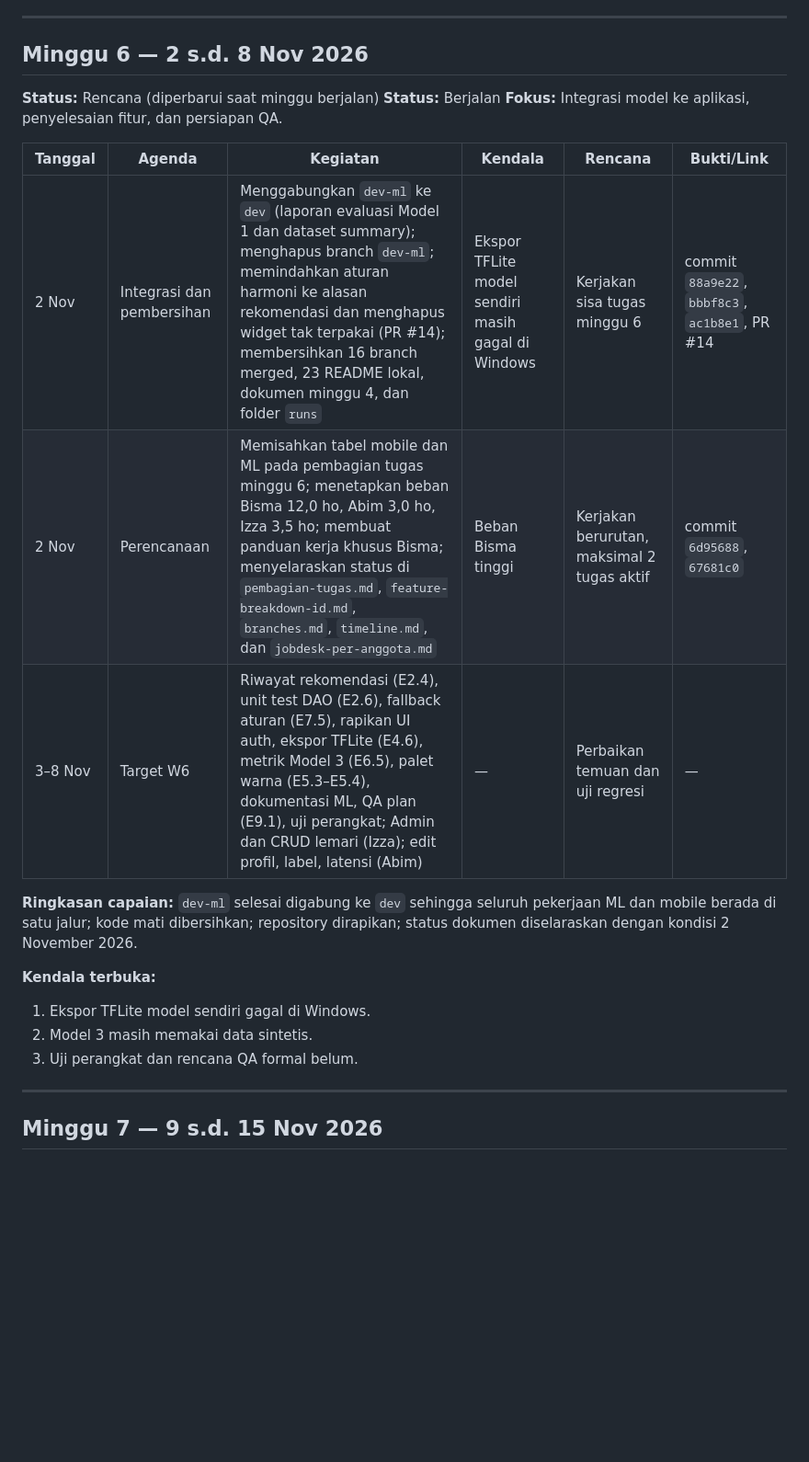
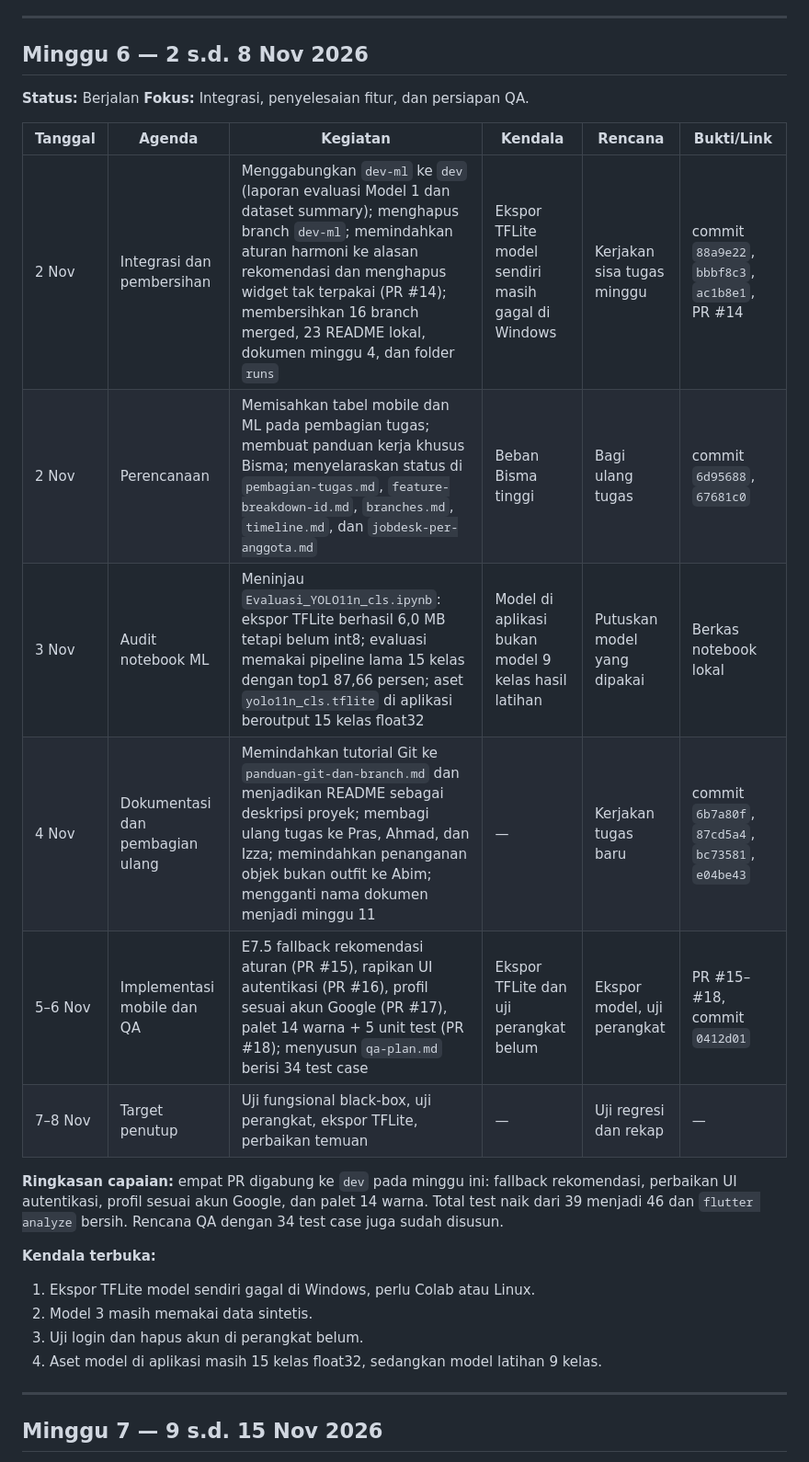
Before and after one commit to Bisminee/PBL-Mobile-Kelompok2-Semester5, a Markdown page: Pembagian Tugas/Logbook/logbook.md, the part around the change. Shown at 92% size. Drawn GitHub-style; blank space fills up the shorter version.

Commit message:
docs: tambah qa plan dan perbarui logbook minggu ini

```diff
--- a/Pembagian Tugas/Logbook/logbook.md
+++ b/Pembagian Tugas/Logbook/logbook.md
@@ -146,24 +146,28 @@ akun dan sudah tergabung di `dev`; enam PR digabung dan integrasi `dev` lulus
 
 ## Minggu 6 — 2 s.d. 8 Nov 2026
 
-**Status:** Rencana (diperbarui saat minggu berjalan)
 **Status:** Berjalan
-**Fokus:** Integrasi model ke aplikasi, penyelesaian fitur, dan persiapan QA.
+**Fokus:** Integrasi, penyelesaian fitur, dan persiapan QA.
 
 | Tanggal | Agenda | Kegiatan | Kendala | Rencana | Bukti/Link |
 |---------|--------|----------|---------|---------|------------|
-| 2 Nov | Integrasi dan pembersihan | Menggabungkan `dev-ml` ke `dev` (laporan evaluasi Model 1 dan dataset summary); menghapus branch `dev-ml`; memindahkan aturan harmoni ke alasan rekomendasi dan menghapus widget tak terpakai (PR #14); membersihkan 16 branch merged, 23 README lokal, dokumen minggu 4, dan folder `runs` | Ekspor TFLite model sendiri masih gagal di Windows | Kerjakan sisa tugas minggu 6 | commit `88a9e22`, `bbbf8c3`, `ac1b8e1`, PR #14 |
-| 2 Nov | Perencanaan | Memisahkan tabel mobile dan ML pada pembagian tugas minggu 6; menetapkan beban Bisma 12,0 ho, Abim 3,0 ho, Izza 3,5 ho; membuat panduan kerja khusus Bisma; menyelaraskan status di `pembagian-tugas.md`, `feature-breakdown-id.md`, `branches.md`, `timeline.md`, dan `jobdesk-per-anggota.md` | Beban Bisma tinggi | Kerjakan berurutan, maksimal 2 tugas aktif | commit `6d95688`, `67681c0` |
-| 3–8 Nov | Target W6 | Riwayat rekomendasi (E2.4), unit test DAO (E2.6), fallback aturan (E7.5), rapikan UI auth, ekspor TFLite (E4.6), metrik Model 3 (E6.5), palet warna (E5.3–E5.4), dokumentasi ML, QA plan (E9.1), uji perangkat; Admin dan CRUD lemari (Izza); edit profil, label, latensi (Abim) | — | Perbaikan temuan dan uji regresi | — |
+| 2 Nov | Integrasi dan pembersihan | Menggabungkan `dev-ml` ke `dev` (laporan evaluasi Model 1 dan dataset summary); menghapus branch `dev-ml`; memindahkan aturan harmoni ke alasan rekomendasi dan menghapus widget tak terpakai (PR #14); membersihkan 16 branch merged, 23 README lokal, dokumen minggu 4, dan folder `runs` | Ekspor TFLite model sendiri masih gagal di Windows | Kerjakan sisa tugas minggu | commit `88a9e22`, `bbbf8c3`, `ac1b8e1`, PR #14 |
+| 2 Nov | Perencanaan | Memisahkan tabel mobile dan ML pada pembagian tugas; membuat panduan kerja khusus Bisma; menyelaraskan status di `pembagian-tugas.md`, `feature-breakdown-id.md`, `branches.md`, `timeline.md`, dan `jobdesk-per-anggota.md` | Beban Bisma tinggi | Bagi ulang tugas | commit `6d95688`, `67681c0` |
+| 3 Nov | Audit notebook ML | Meninjau `Evaluasi_YOLO11n_cls.ipynb`: ekspor TFLite berhasil 6,0 MB tetapi belum int8; evaluasi memakai pipeline lama 15 kelas dengan top1 87,66 persen; aset `yolo11n_cls.tflite` di aplikasi beroutput 15 kelas float32 | Model di aplikasi bukan model 9 kelas hasil latihan | Putuskan model yang dipakai | Berkas notebook lokal |
+| 4 Nov | Dokumentasi dan pembagian ulang | Memindahkan tutorial Git ke `panduan-git-dan-branch.md` dan menjadikan README sebagai deskripsi proyek; membagi ulang tugas ke Pras, Ahmad, dan Izza; memindahkan penanganan objek bukan outfit ke Abim; mengganti nama dokumen menjadi minggu 11 | — | Kerjakan tugas baru | commit `6b7a80f`, `87cd5a4`, `bc73581`, `e04be43` |
+| 5–6 Nov | Implementasi mobile dan QA | E7.5 fallback rekomendasi aturan (PR #15), rapikan UI autentikasi (PR #16), profil sesuai akun Google (PR #17), palet 14 warna + 5 unit test (PR #18); menyusun `qa-plan.md` berisi 34 test case | Ekspor TFLite dan uji perangkat belum | Ekspor model, uji perangkat | PR #15–#18, commit `0412d01` |
+| 7–8 Nov | Target penutup | Uji fungsional black-box, uji perangkat, ekspor TFLite, perbaikan temuan | — | Uji regresi dan rekap | — |
 
-**Ringkasan capaian:** `dev-ml` selesai digabung ke `dev` sehingga seluruh
-pekerjaan ML dan mobile berada di satu jalur; kode mati dibersihkan; repository
-dirapikan; status dokumen diselaraskan dengan kondisi 2 November 2026.
+**Ringkasan capaian:** empat PR digabung ke `dev` pada minggu ini: fallback
+rekomendasi, perbaikan UI autentikasi, profil sesuai akun Google, dan palet 14
+warna. Total test naik dari 39 menjadi 46 dan `flutter analyze` bersih.
+Rencana QA dengan 34 test case juga sudah disusun.
 
 **Kendala terbuka:**
-1. Ekspor TFLite model sendiri gagal di Windows.
+1. Ekspor TFLite model sendiri gagal di Windows, perlu Colab atau Linux.
 2. Model 3 masih memakai data sintetis.
-3. Uji perangkat dan rencana QA formal belum.
+3. Uji login dan hapus akun di perangkat belum.
+4. Aset model di aplikasi masih 15 kelas float32, sedangkan model latihan 9 kelas.
 
 ---
 
```
Also changed, not shown: Pembagian Tugas/qa-plan.md (added, +127 -0 lines).
